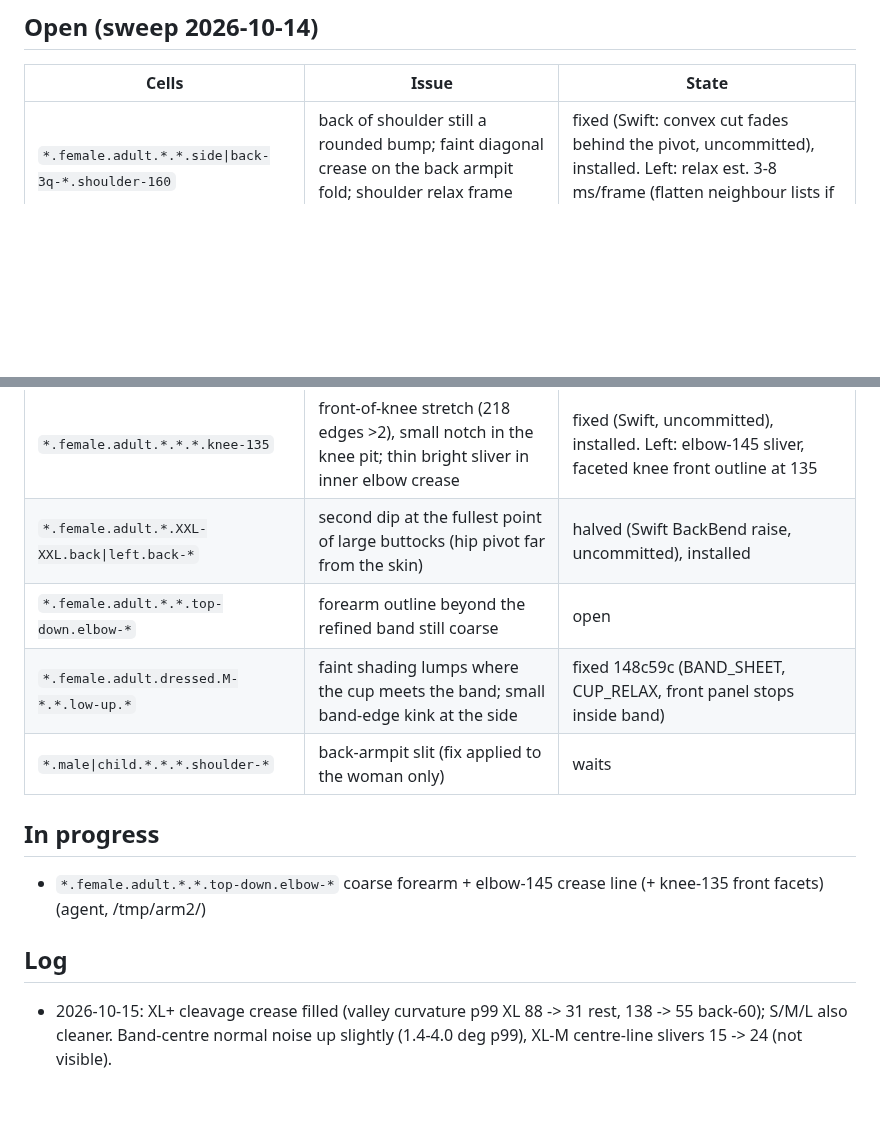
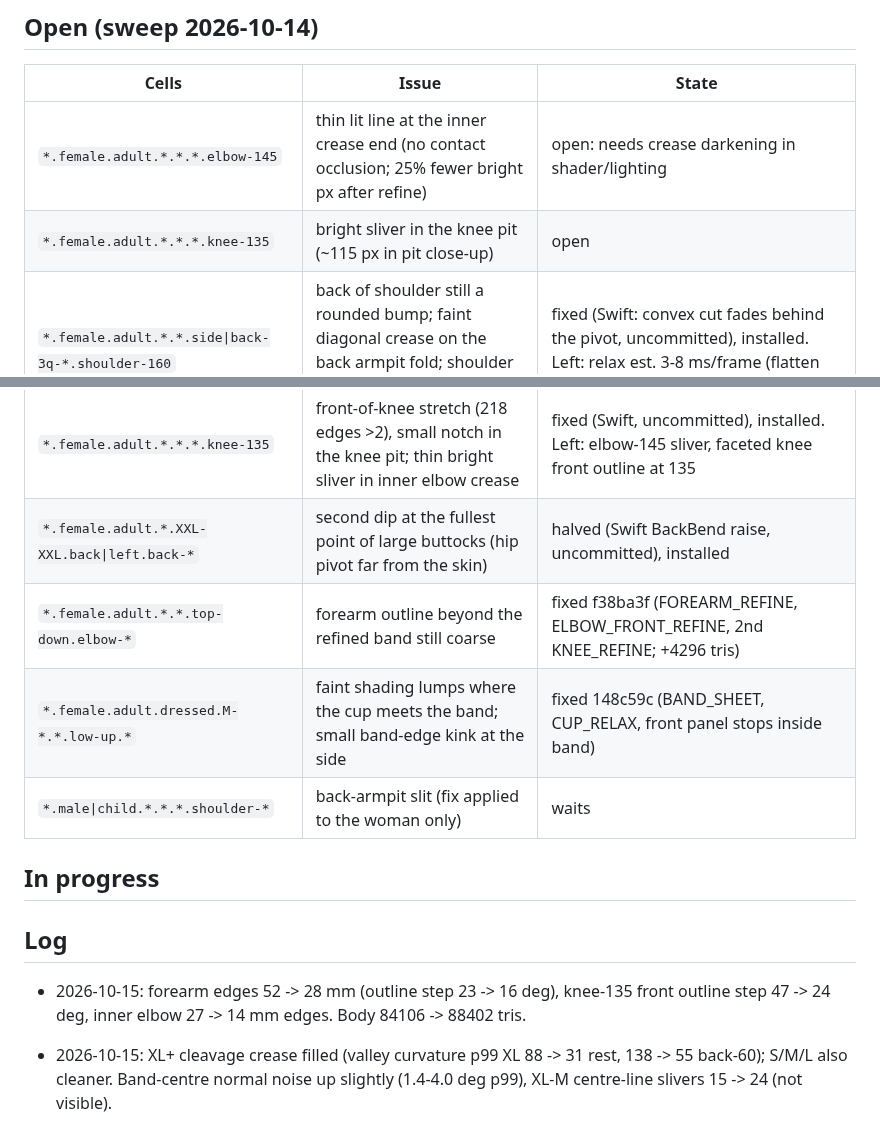
Before and after one commit to solomonxie/every-body, a Markdown page: testing/body-checkpoints.md, 2 parts joined by grey strips. Rendered like a GitHub page; blank space fills up the shorter version.

Commit message:
Checkpoints: forearm/knee refine logged, crease lines open

```diff
--- a/testing/body-checkpoints.md
+++ b/testing/body-checkpoints.md
@@ -61,19 +61,22 @@ Render: app renderer `scripts/render_body/render.sh` (needs Mac unlocked), else
 
 | Cells | Issue | State |
 |---|---|---|
+| `*.female.adult.*.*.*.elbow-145` | thin lit line at the inner crease end (no contact occlusion; 25% fewer bright px after refine) | open: needs crease darkening in shader/lighting |
+| `*.female.adult.*.*.*.knee-135` | bright sliver in the knee pit (~115 px in pit close-up) | open |
 | `*.female.adult.*.*.side\|back-3q-*.shoulder-160` | back of shoulder still a rounded bump; faint diagonal crease on the back armpit fold; shoulder relax frame time unchecked on device | fixed (Swift: convex cut fades behind the pivot, uncommitted), installed. Left: relax est. 3-8 ms/frame (flatten neighbour lists if slow) |
 | `*.female.adult.dressed.M-XL\|XXL.*.*` | bra-medium on wide hips still creases (162 edges); bra-xlarge small cluster below the nipple | fixed ef04b92/8ea3244, installed. Left: small dense patch above the nipple on bra-xlarge/xxlarge |
 | `*.female.adult.*.*.*.knee-135` | front-of-knee stretch (218 edges >2), small notch in the knee pit; thin bright sliver in inner elbow crease | fixed (Swift, uncommitted), installed. Left: elbow-145 sliver, faceted knee front outline at 135 |
 | `*.female.adult.*.XXL-XXL.back\|left.back-*` | second dip at the fullest point of large buttocks (hip pivot far from the skin) | halved (Swift BackBend raise, uncommitted), installed |
-| `*.female.adult.*.*.top-down.elbow-*` | forearm outline beyond the refined band still coarse | open |
+| `*.female.adult.*.*.top-down.elbow-*` | forearm outline beyond the refined band still coarse | fixed f38ba3f (FOREARM_REFINE, ELBOW_FRONT_REFINE, 2nd KNEE_REFINE; +4296 tris) |
 | `*.female.adult.dressed.M-*.*.low-up.*` | faint shading lumps where the cup meets the band; small band-edge kink at the side | fixed 148c59c (BAND_SHEET, CUP_RELAX, front panel stops inside band) |
 | `*.male\|child.*.*.*.shoulder-*` | back-armpit slit (fix applied to the woman only) | waits |
 
 ## In progress
 
-- `*.female.adult.*.*.top-down.elbow-*` coarse forearm + elbow-145 crease line (+ knee-135 front facets) (agent, /tmp/arm2/)
 
 ## Log
+
+- 2026-10-15: forearm edges 52 -> 28 mm (outline step 23 -> 16 deg), knee-135 front outline step 47 -> 24 deg, inner elbow 27 -> 14 mm edges. Body 84106 -> 88402 tris.
 
 - 2026-10-15: XL+ cleavage crease filled (valley curvature p99 XL 88 -> 31 rest, 138 -> 55 back-60); S/M/L also cleaner. Band-centre normal noise up slightly (1.4-4.0 deg p99), XL-M centre-line slivers 15 -> 24 (not visible).
 
```
